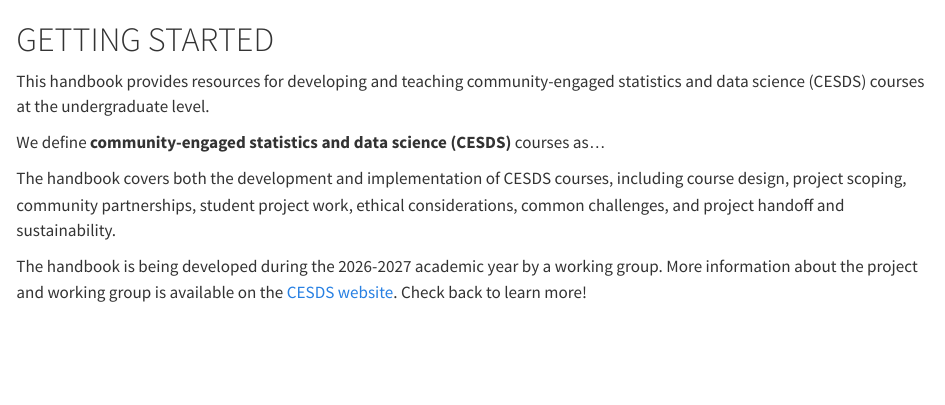
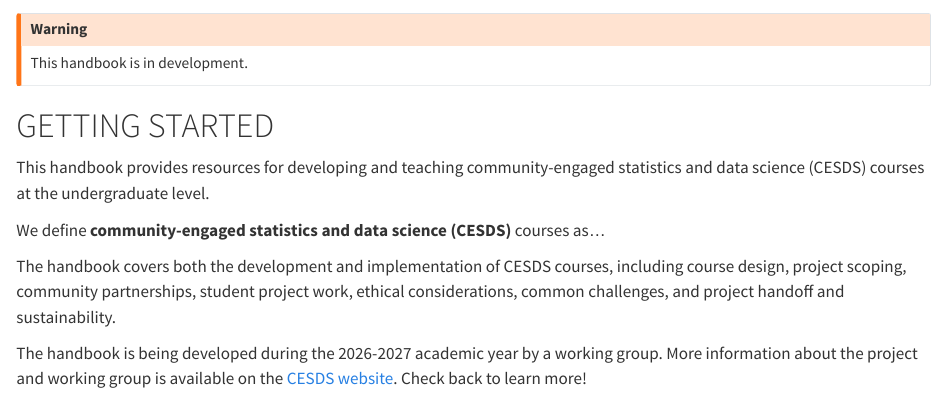
Before and after one commit to Community-Engaged-Stats-DS/CESDS_handbook, a Quarto document (index.qmd): the page in a window 1100 px wide, from its top. Rendered offline with R 4.5, knitr and Pandoc in place of Quarto, with nearby package versions.

Commit message:
Add development notice to book.

```diff
--- a/index.qmd
+++ b/index.qmd
@@ -1,4 +1,11 @@
+
+::: {.callout-warning}
+This handbook is in development.
+:::
+
+
 # GETTING STARTED {.unnumbered}
+
 
 This handbook provides resources for developing and teaching community-engaged statistics and data science (CESDS) courses at the undergraduate level.
 
```
Also changed, not shown: 25 other files.
